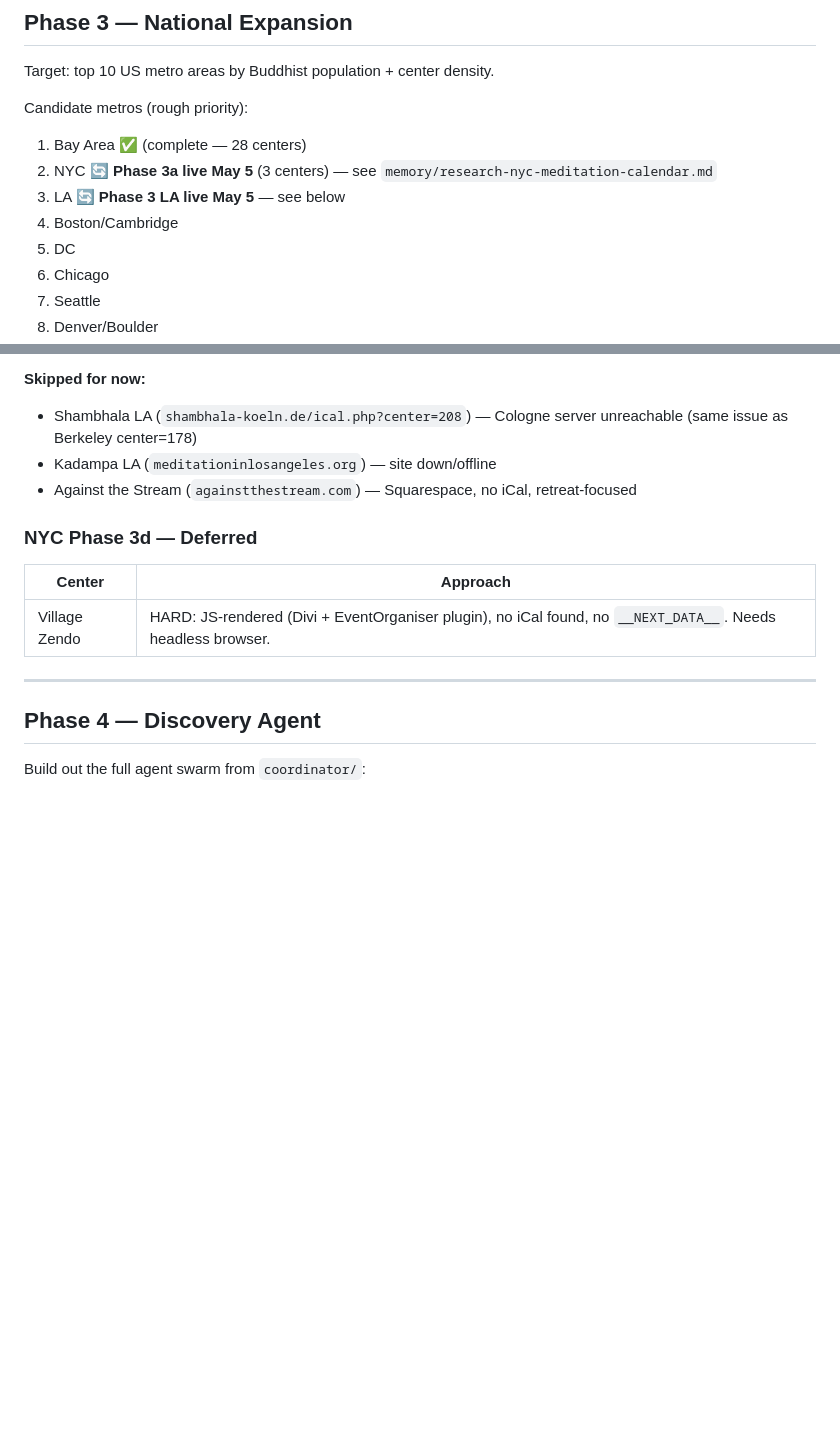
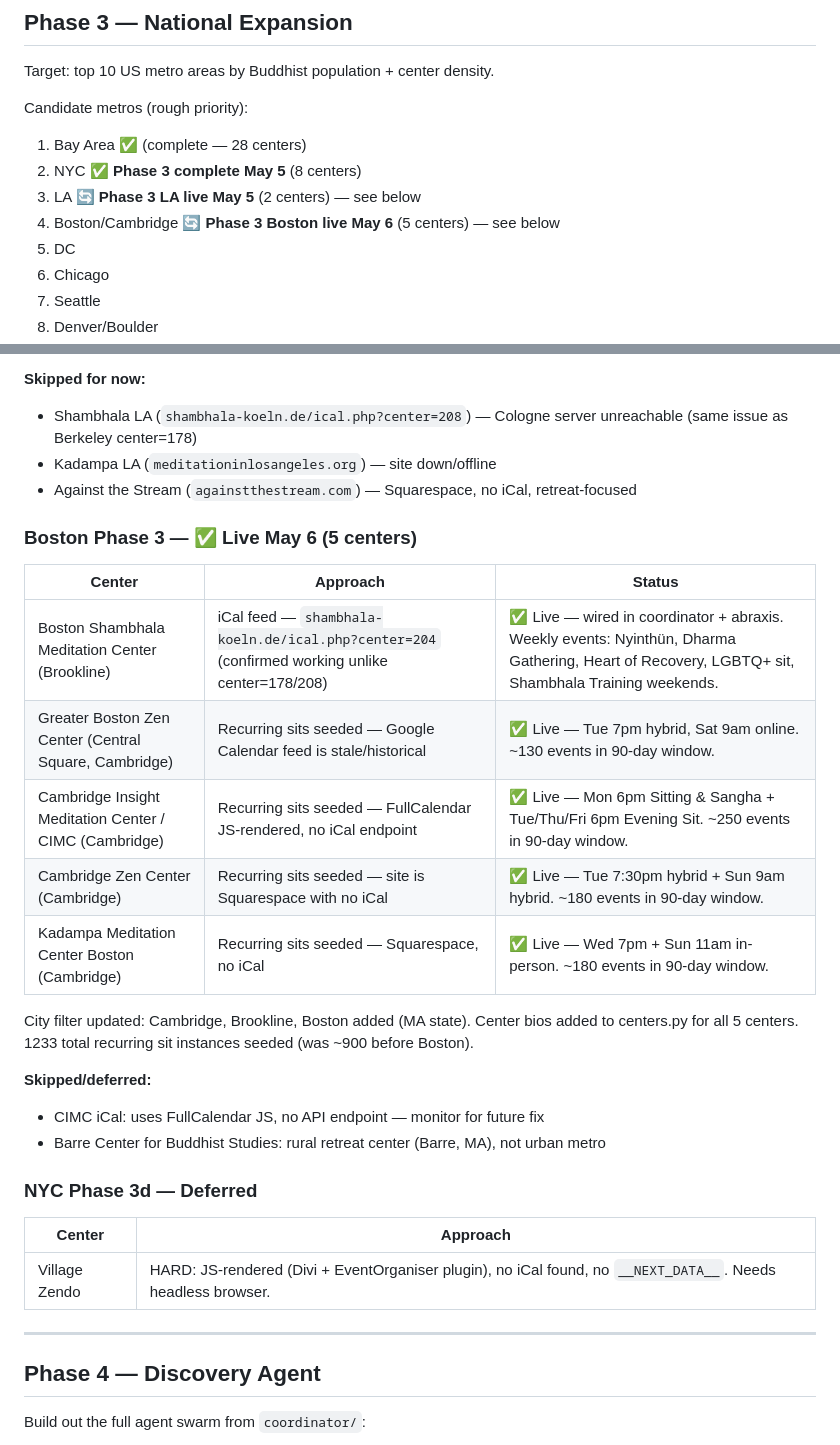
Before and after one commit to austinweisgrau/sanghacalendar, a Markdown page: ROADMAP.md, 2 parts joined by grey strips. GitHub-like rendering; blank space fills up the shorter version.

Commit message:
Update ROADMAP.md for Boston Phase 3 (heartbeat 7)
Co-Authored-By: Claude Sonnet 4.6 <noreply@anthropic.com>

```diff
--- a/ROADMAP.md
+++ b/ROADMAP.md
@@ -115,9 +115,9 @@ Target: top 10 US metro areas by Buddhist population + center density.
 
 Candidate metros (rough priority):
 1. Bay Area ✅ (complete — 28 centers)
-2. NYC 🔄 **Phase 3a live May 5** (3 centers) — see `memory/research-nyc-meditation-calendar.md`
-3. LA 🔄 **Phase 3 LA live May 5** — see below
-4. Boston/Cambridge
+2. NYC ✅ **Phase 3 complete May 5** (8 centers)
+3. LA 🔄 **Phase 3 LA live May 5** (2 centers) — see below
+4. Boston/Cambridge 🔄 **Phase 3 Boston live May 6** (5 centers) — see below
 5. DC
 6. Chicago
 7. Seattle
@@ -166,6 +166,24 @@ Center bios added to centers.py for insightla + zcla.
 - Shambhala LA (`shambhala-koeln.de/ical.php?center=208`) — Cologne server unreachable (same issue as Berkeley center=178)
 - Kadampa LA (`meditationinlosangeles.org`) — site down/offline
 - Against the Stream (`againstthestream.com`) — Squarespace, no iCal, retreat-focused
+
+### Boston Phase 3 — ✅ Live May 6 (5 centers)
+
+| Center | Approach | Status |
+|--------|----------|--------|
+| Boston Shambhala Meditation Center (Brookline) | iCal feed — `shambhala-koeln.de/ical.php?center=204` (confirmed working unlike center=178/208) | ✅ Live — wired in coordinator + abraxis. Weekly events: Nyinthün, Dharma Gathering, Heart of Recovery, LGBTQ+ sit, Shambhala Training weekends. |
+| Greater Boston Zen Center (Central Square, Cambridge) | Recurring sits seeded — Google Calendar feed is stale/historical | ✅ Live — Tue 7pm hybrid, Sat 9am online. ~130 events in 90-day window. |
+| Cambridge Insight Meditation Center / CIMC (Cambridge) | Recurring sits seeded — FullCalendar JS-rendered, no iCal endpoint | ✅ Live — Mon 6pm Sitting & Sangha + Tue/Thu/Fri 6pm Evening Sit. ~250 events in 90-day window. |
+| Cambridge Zen Center (Cambridge) | Recurring sits seeded — site is Squarespace with no iCal | ✅ Live — Tue 7:30pm hybrid + Sun 9am hybrid. ~180 events in 90-day window. |
+| Kadampa Meditation Center Boston (Cambridge) | Recurring sits seeded — Squarespace, no iCal | ✅ Live — Wed 7pm + Sun 11am in-person. ~180 events in 90-day window. |
+
+City filter updated: Cambridge, Brookline, Boston added (MA state).
+Center bios added to centers.py for all 5 centers.
+1233 total recurring sit instances seeded (was ~900 before Boston).
+
+**Skipped/deferred:**
+- CIMC iCal: uses FullCalendar JS, no API endpoint — monitor for future fix
+- Barre Center for Buddhist Studies: rural retreat center (Barre, MA), not urban metro
 
 ### NYC Phase 3d — Deferred
 
```
Also changed, not shown: other parts of ROADMAP.md (+1 -1 lines).
